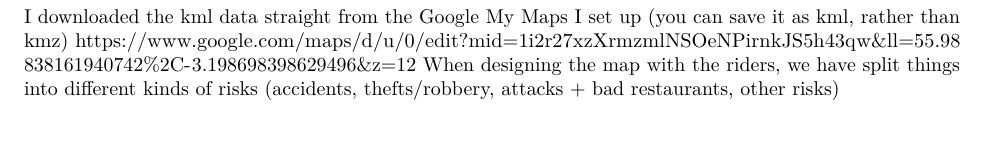
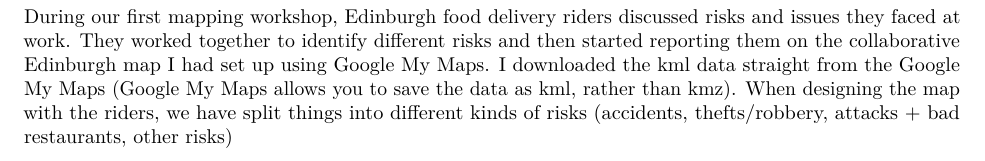
Before and after one commit to workers-observatory-edi/Collective-Risk-Mapping, an R Markdown document (collective_risk_mapping.Rmd): part of page 1 of 2, cut at the place of the change, the shorter picture padded with empty space. Rendered offline with R 4.5, knitr and Pandoc, then LaTeX, with nearby package versions; some code elsewhere in the file could not run offline.

Commit message:
Update collective_risk_mapping.Rmd

````diff
--- a/collective_risk_mapping.Rmd
+++ b/collective_risk_mapping.Rmd
@@ -35,8 +35,7 @@ edi_map <- get_stadiamap(bbox, zoom = 14, maptype = "stamen_toner_lite")
 ```
 Workers' Observatory data: Edinburgh riders collective risk mapping project
 
-I downloaded the kml data straight from the Google My Maps I set up (you can save it as kml, rather than kmz)
-https://www.google.com/maps/d/u/0/edit?mid=1i2r27xzXrmzmlNSOeNPirnkJS5h43qw&ll=55.98838161940742%2C-3.198698398629496&z=12
+During our first mapping workshop, Edinburgh food delivery riders discussed risks and issues they faced at work. They worked together to identify different risks and then started reporting them on the collaborative Edinburgh map I had set up using Google My Maps. I downloaded the kml data straight from the Google My Maps (Google My Maps allows you to save the data as kml, rather than kmz).
 When designing the map with the riders, we have split things into different kinds of risks (accidents, thefts/robbery, attacks + bad restaurants, other risks)
 
 ```{r}
````
